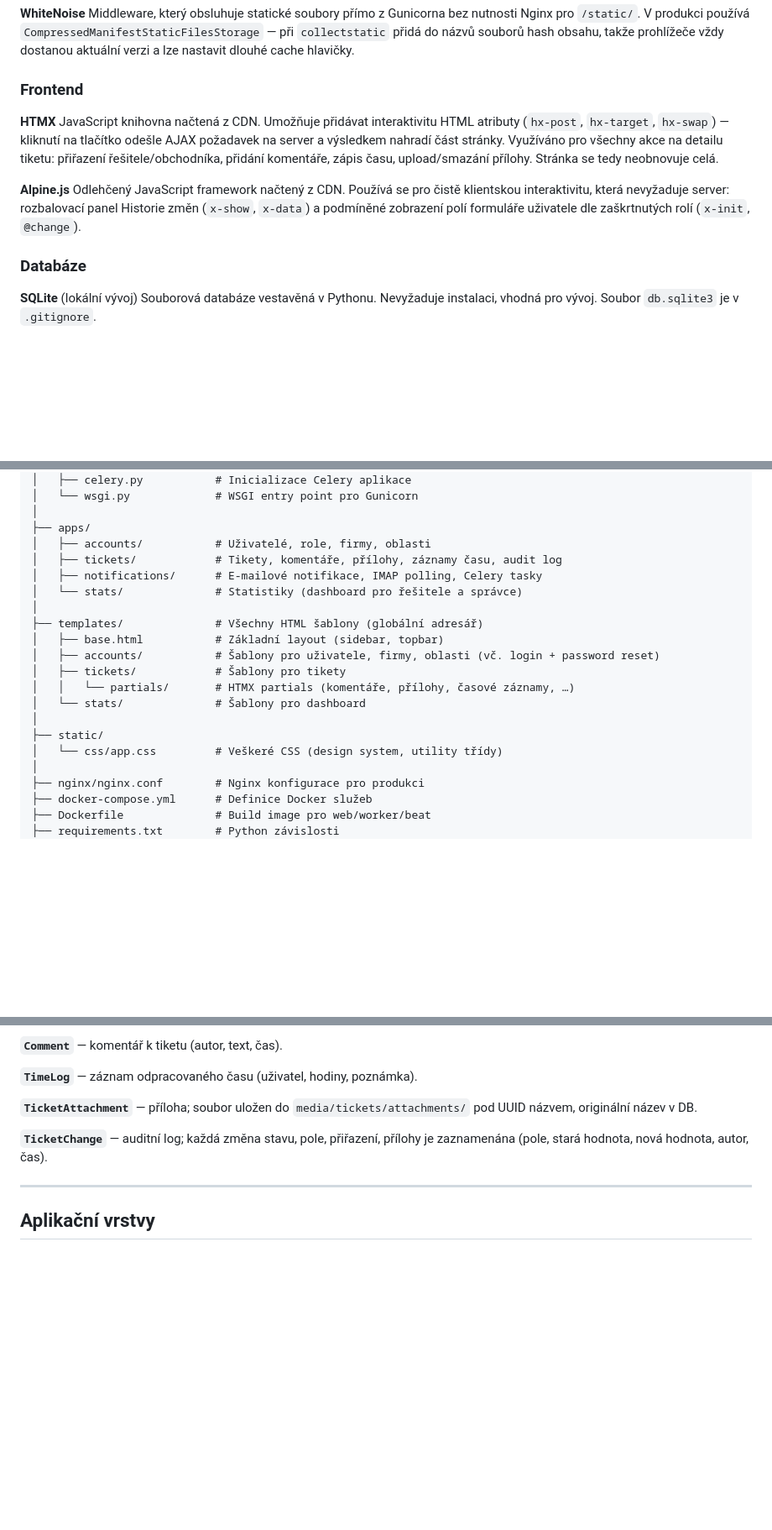
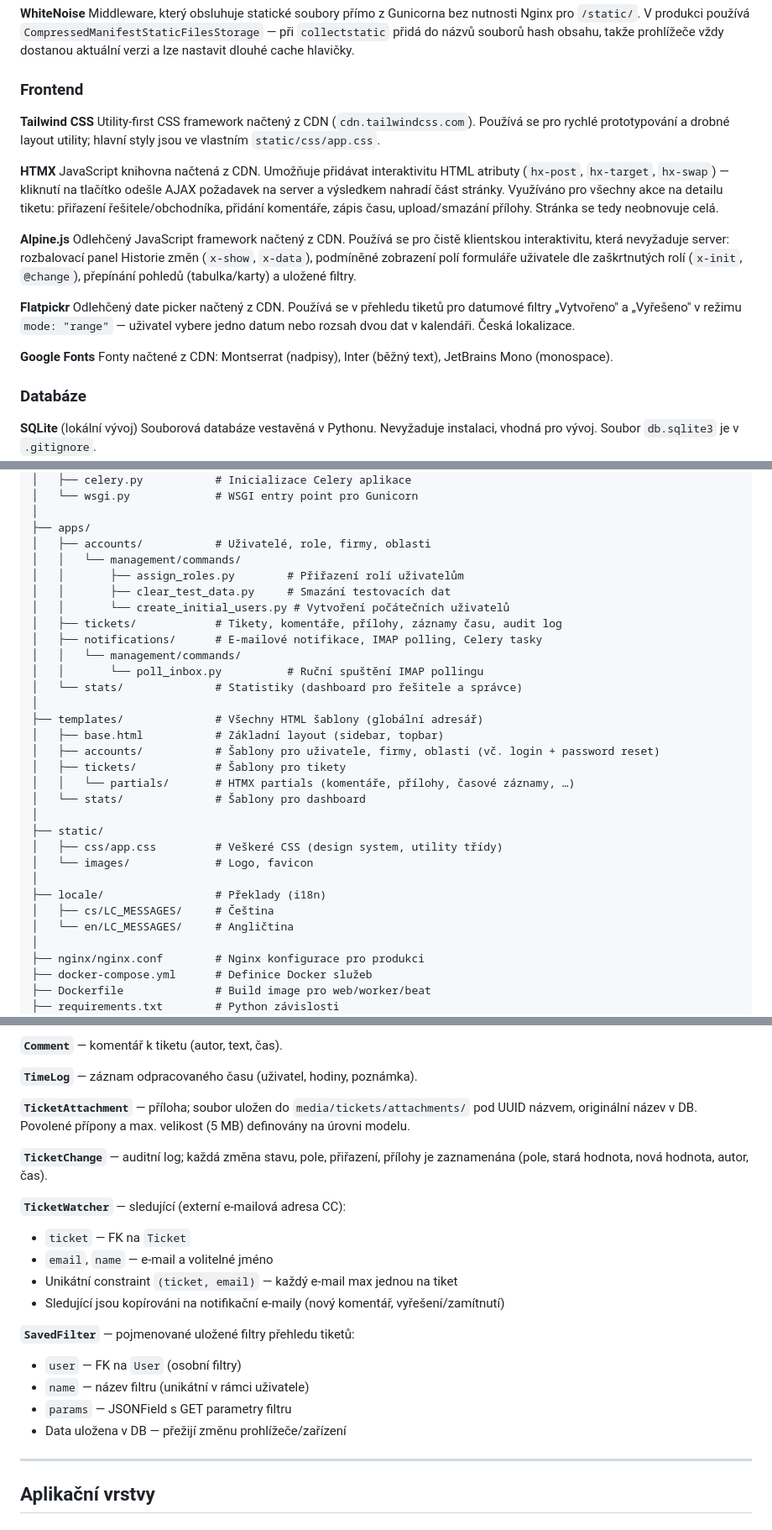
Before and after one commit to TomasHutyra/HCV-Helpdesk, a Markdown page: DESIGN.md, 3 parts joined by grey strips. Shown at 84% size. Drawn GitHub-style; blank space fills up the shorter version.

```diff
--- a/DESIGN.md
+++ b/DESIGN.md
@@ -25,11 +25,20 @@ Middleware, který obsluhuje statické soubory přímo z Gunicorna bez nutnosti
 
 ### Frontend
 
+**Tailwind CSS**
+Utility-first CSS framework načtený z CDN (`cdn.tailwindcss.com`). Používá se pro rychlé prototypování a drobné layout utility; hlavní styly jsou ve vlastním `static/css/app.css`.
+
 **HTMX**
 JavaScript knihovna načtená z CDN. Umožňuje přidávat interaktivitu HTML atributy (`hx-post`, `hx-target`, `hx-swap`) — kliknutí na tlačítko odešle AJAX požadavek na server a výsledkem nahradí část stránky. Využíváno pro všechny akce na detailu tiketu: přiřazení řešitele/obchodníka, přidání komentáře, zápis času, upload/smazání přílohy. Stránka se tedy neobnovuje celá.
 
 **Alpine.js**
-Odlehčený JavaScript framework načtený z CDN. Používá se pro čistě klientskou interaktivitu, která nevyžaduje server: rozbalovací panel Historie změn (`x-show`, `x-data`) a podmíněné zobrazení polí formuláře uživatele dle zaškrtnutých rolí (`x-init`, `@change`).
+Odlehčený JavaScript framework načtený z CDN. Používá se pro čistě klientskou interaktivitu, která nevyžaduje server: rozbalovací panel Historie změn (`x-show`, `x-data`), podmíněné zobrazení polí formuláře uživatele dle zaškrtnutých rolí (`x-init`, `@change`), přepínání pohledů (tabulka/karty) a uložené filtry.
+
+**Flatpickr**
+Odlehčený date picker načtený z CDN. Používá se v přehledu tiketů pro datumové filtry „Vytvořeno" a „Vyřešeno" v režimu `mode: "range"` — uživatel vybere jedno datum nebo rozsah dvou dat v kalendáři. Česká lokalizace.
+
+**Google Fonts**
+Fonty načtené z CDN: Montserrat (nadpisy), Inter (běžný text), JetBrains Mono (monospace).
 
 ### Databáze
 
@@ -94,8 +103,14 @@ HCV_Helpdesk/
 │
 ├── apps/
 │   ├── accounts/           # Uživatelé, role, firmy, oblasti
+│   │   └── management/commands/
+│   │       ├── assign_roles.py        # Přiřazení rolí uživatelům
+│   │       ├── clear_test_data.py     # Smazání testovacích dat
+│   │       └── create_initial_users.py # Vytvoření počátečních uživatelů
 │   ├── tickets/            # Tikety, komentáře, přílohy, záznamy času, audit log
 │   ├── notifications/      # E-mailové notifikace, IMAP polling, Celery tasky
+│   │   └── management/commands/
+│   │       └── poll_inbox.py          # Ruční spuštění IMAP pollingu
 │   └── stats/              # Statistiky (dashboard pro řešitele a správce)
 │
 ├── templates/              # Všechny HTML šablony (globální adresář)
@@ -106,7 +121,12 @@ HCV_Helpdesk/
 │   └── stats/              # Šablony pro dashboard
 │
 ├── static/
-│   └── css/app.css         # Veškeré CSS (design system, utility třídy)
+│   ├── css/app.css         # Veškeré CSS (design system, utility třídy)
+│   └── images/             # Logo, favicon
+│
+├── locale/                 # Překlady (i18n)
+│   ├── cs/LC_MESSAGES/     # Čeština
+│   └── en/LC_MESSAGES/     # Angličtina
 │
 ├── nginx/nginx.conf        # Nginx konfigurace pro produkci
 ├── docker-compose.yml      # Definice Docker služeb
@@ -166,9 +196,21 @@ Uzamčené stavy (`Vyřešeno`, `Zamítnuto`) povolují pouze přechod zpět na
 
 **`TimeLog`** — záznam odpracovaného času (uživatel, hodiny, poznámka).
 
-**`TicketAttachment`** — příloha; soubor uložen do `media/tickets/attachments/` pod UUID názvem, originální název v DB.
+**`TicketAttachment`** — příloha; soubor uložen do `media/tickets/attachments/` pod UUID názvem, originální název v DB. Povolené přípony a max. velikost (5 MB) definovány na úrovni modelu.
 
 **`TicketChange`** — auditní log; každá změna stavu, pole, přiřazení, přílohy je zaznamenána (pole, stará hodnota, nová hodnota, autor, čas).
+
+**`TicketWatcher`** — sledující (externí e-mailová adresa CC):
+- `ticket` — FK na `Ticket`
+- `email`, `name` — e-mail a volitelné jméno
+- Unikátní constraint `(ticket, email)` — každý e-mail max jednou na tiket
+- Sledující jsou kopírováni na notifikační e-maily (nový komentář, vyřešení/zamítnutí)
+
+**`SavedFilter`** — pojmenované uložené filtry přehledu tiketů:
+- `user` — FK na `User` (osobní filtry)
+- `name` — název filtru (unikátní v rámci uživatele)
+- `params` — JSONField s GET parametry filtru
+- Data uložena v DB — přežijí změnu prohlížeče/zařízení
 
 ---
 
```
Also changed, not shown: other parts of DESIGN.md (+14 -1 lines), HCV_Helpdesk.md (+13 -11 lines).
